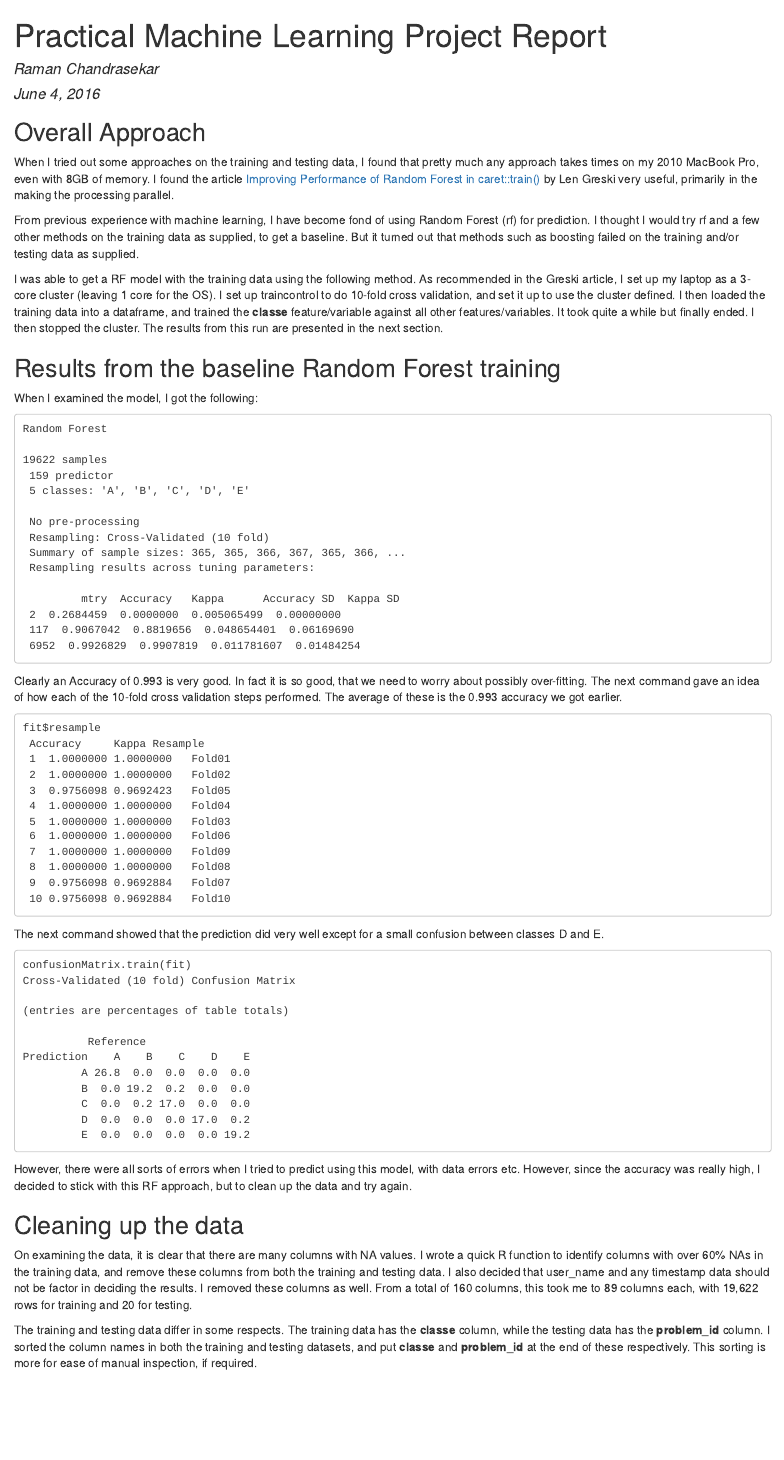
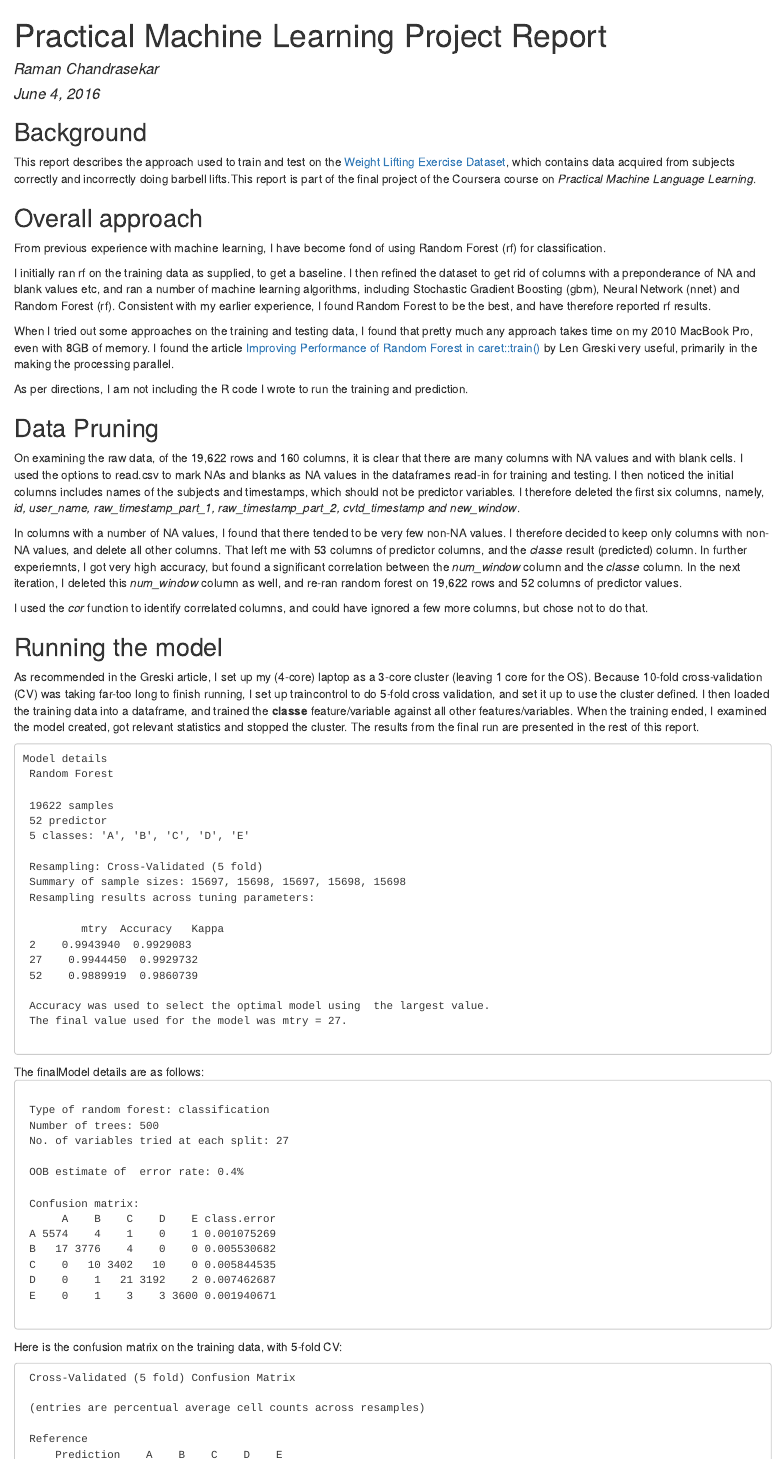
Before and after one commit to ChandraChandrasekar/PracticalMachineLearning, an R Markdown document (index.Rmd): the page in a window 1100 px wide, from its top. The pictures show the output file index.html that the author committed with the source, opened offline.

Commit message:
Updated and finalized versions of the report, in .Rmd and .html versions.

````diff
--- a/index.Rmd
+++ b/index.Rmd
@@ -9,57 +9,79 @@
 knitr::opts_chunk$set(echo = TRUE)
 ```
 
-## Overall Approach
+## Background
 
-When I tried out some approaches on the training and testing data, I found that pretty much any approach takes times on my 2010 MacBook Pro, even with 8GB of memory. I found the article [Improving Performance of Random Forest in caret::train()](https://github.com/lgreski/datasciencectacontent/blob/master/markdown/pml-randomForestPerformance.md) by Len Greski very useful,  primarily in the making the processing parallel.
-
-From previous experience with machine learning, I have become fond of using Random Forest (rf) for prediction.  I thought I would try rf and a few other methods on the training data as supplied, to get a baseline. But it turned out that methods such as boosting failed on the training and/or testing data as supplied.
-
-I was able to get a RF model with the training data using the following method. As recommended in the Greski article, I set up my laptop as a 3-core cluster (leaving 1 core for the OS). I set up traincontrol to do 10-fold cross validation, and set it up to use the cluster defined. I then loaded the training data into a dataframe, and trained the **classe** feature/variable against all other features/variables. It took quite a while but finally ended. I then stopped the cluster. The results from this run are presented in the next section.
+This report describes the approach used to train and test on the [Weight Lifting Exercise Dataset](http://groupware.les.inf.puc-rio.br/har), which contains data acquired from subjects correctly and incorrectly doing barbell lifts.This report is part of the final project of the Coursera course on <i>Practical Machine Language Learning</i>.
 
 
-## Results from the baseline Random Forest training
+## Overall approach
+From previous experience with machine learning, I have become fond of using Random Forest (rf) for classification.
 
-When I examined the model, I got the following:
+I initially ran rf on the training data as supplied, to get a baseline. I then refined the dataset to get rid of columns with a preponderance of NA and blank values etc, and ran a number of machine learning algorithms, including Stochastic Gradient Boosting (gbm),  Neural Network (nnet) and Random Forest (rf). Consistent with my earlier experience, I found Random Forest to be the best, and have therefore reported rf results.
+
+When I tried out some approaches on the training and testing data, I found that pretty much any approach takes time on my 2010 MacBook Pro, even with 8GB of memory. I found the article [Improving Performance of Random Forest in caret::train()](https://github.com/lgreski/datasciencectacontent/blob/master/markdown/pml-randomForestPerformance.md) by Len Greski very useful, primarily in the making the processing parallel.
+
+As per directions, I am not including the R code I wrote to run the training and prediction.
+
+## Data Pruning
+On examining the raw data, of the 19,622 rows and 160 columns, it is clear that there are many columns with NA values and with blank cells. I used the options to read.csv to mark NAs and blanks as NA values in the dataframes read-in for training and testing. I then noticed the initial columns includes names of the subjects and timestamps, which should not be predictor variables. I therefore deleted the first six columns, namely, <i>id, user_name, raw_timestamp_part_1, raw_timestamp_part_2, cvtd_timestamp and new_window</i>.
+
+In columns with a number of NA values, I found that there tended to be very few non-NA values. I therefore decided to keep only columns with non-NA values, and delete all other columns. That left me with 53 columns of predictor columns, and the <i>classe</i> result (predicted) column. In further experiemnts, I got very high accuracy, but found a significant correlation between the <i>num_window</i> column and the
+<i>classe</i> column. In the next iteration, I deleted this <i>num_window</i> column as well, and re-ran random forest on 19,622 rows and 52 columns of predictor values.
+
+I used the <i>cor</i> function to identify correlated columns, and could have ignored a few more columns, but chose not to do that.
+
+## Running the model
+
+As recommended in the Greski article, I set up my (4-core) laptop as a 3-core cluster (leaving 1 core for the OS). Because 10-fold cross-validation (CV) was taking far-too long to finish running, I set up traincontrol to do 5-fold cross validation, and set it up to use the cluster defined. I then loaded the training data into a dataframe, and trained the **classe** feature/variable against all other features/variables. When the training ended, I examined the model created, got relevant statistics and stopped the cluster. The results from the final run are presented in the rest of this report.
 
 <pre>
-Random Forest
+Model details
+ Random Forest
 
-19622 samples
- 159 predictor
+ 19622 samples
+ 52 predictor
  5 classes: 'A', 'B', 'C', 'D', 'E'
 
- No pre-processing
- Resampling: Cross-Validated (10 fold)
- Summary of sample sizes: 365, 365, 366, 367, 365, 366, ...
+ Resampling: Cross-Validated (5 fold)
+ Summary of sample sizes: 15697, 15698, 15697, 15698, 15698
  Resampling results across tuning parameters:
 
-         mtry  Accuracy   Kappa      Accuracy SD  Kappa SD
- 2  0.2684459  0.0000000  0.005065499  0.00000000
- 117  0.9067042  0.8819656  0.048654401  0.06169690
- 6952  0.9926829  0.9907819  0.011781607  0.01484254
+         mtry  Accuracy   Kappa
+ 2    0.9943940  0.9929083
+ 27    0.9944450  0.9929732
+ 52    0.9889919  0.9860739
+
+ Accuracy was used to select the optimal model using  the largest value.
+ The final value used for the model was mtry = 27.
+ </pre>
+
+
+The finalModel details are as follows:
+<pre>
+
+ Type of random forest: classification
+ Number of trees: 500
+ No. of variables tried at each split: 27
+
+ OOB estimate of  error rate: 0.4%
+
+ Confusion matrix:
+      A    B    C    D    E class.error
+ A 5574    4    1    0    1 0.001075269
+ B   17 3776    4    0    0 0.005530682
+ C    0   10 3402   10    0 0.005844535
+ D    0    1   21 3192    2 0.007462687
+ E    0    1    3    3 3600 0.001940671
+
 </pre>
 
-Clearly an Accuracy of 0.993 is very good. In fact it is so good, that we need to worry about possibly over-fitting. The next command gave an idea of how each of the 10-fold cross validation steps performed.  The average of these is the 0.993 accuracy we got earlier.
+ Here is the confusion matrix on the training data, with 5-fold CV:
 
-```
-fit$resample
- Accuracy     Kappa Resample
- 1  1.0000000 1.0000000   Fold01
- 2  1.0000000 1.0000000   Fold02
- 3  0.9756098 0.9692423   Fold05
- 4  1.0000000 1.0000000   Fold04
- 5  1.0000000 1.0000000   Fold03
- 6  1.0000000 1.0000000   Fold06
- 7  1.0000000 1.0000000   Fold09
- 8  1.0000000 1.0000000   Fold08
- 9  0.9756098 0.9692884   Fold07
- 10 0.9756098 0.9692884   Fold10
-```
+ <pre>
+ Cross-Validated (5 fold) Confusion Matrix
 
-The next command showed that the prediction did very well except for a small confusion between classes D and E.
-```
-confusionMatrix.train(fit)
-Cross-Validated (10 fold) Confusion Matrix
+ (entries are percentual average cell counts across resamples)
 
-(entries are percentages of table totals)
+ Reference
+     Prediction    A    B    C    D    E
@@ -66,8 +93 @@
 
-          Reference
-Prediction    A    B    C    D    E
-         A 26.8  0.0  0.0  0.0  0.0
-         B  0.0 19.2  0.2  0.0  0.0
-         C  0.0  0.2 17.0  0.0  0.0
-         D  0.0  0.0  0.0 17.0  0.2
-         E  0.0  0.0  0.0  0.0 19.2
@@ -75,8 +97,3 @@
 
-However, there were all sorts of errors when I tried to predict using this model, with data errors etc. However, since the accuracy was really high, I decided to stick with this RF approach, but to clean up the data and try again.
+The model was used to predict the <i>classe</i> for the test data, and per quiz results, was 100% accurate. A look at <i>type = "prob"</i> results in the prediction shows 1.0 or close to 1.0 probabilities for the correct class.
 
-## Cleaning up the data
-
-On examining the data, it is clear that there are many columns with NA values. I wrote a quick R function to identify columns with over 60% NAs in the training data, and remove these columns from  both the training and testing data. I also decided that user_name and any timestamp data should not be factor in deciding the results. I removed these columns as well. From a total of 160 columns, this took me to 89 columns each, with 19,622 rows for training and 20 for testing.
-
-The training and testing data differ in some respects. The training data has the **classe** column, while the testing data has the **problem\_id** column.  I sorted the column names in both the training and testing datasets, and put **classe** and **problem_id** at the end of these respectively. This sorting is more for ease of manual inspection, if required.
````
Also changed, not shown: index.html, index.Rmd (15 more changed lines).
